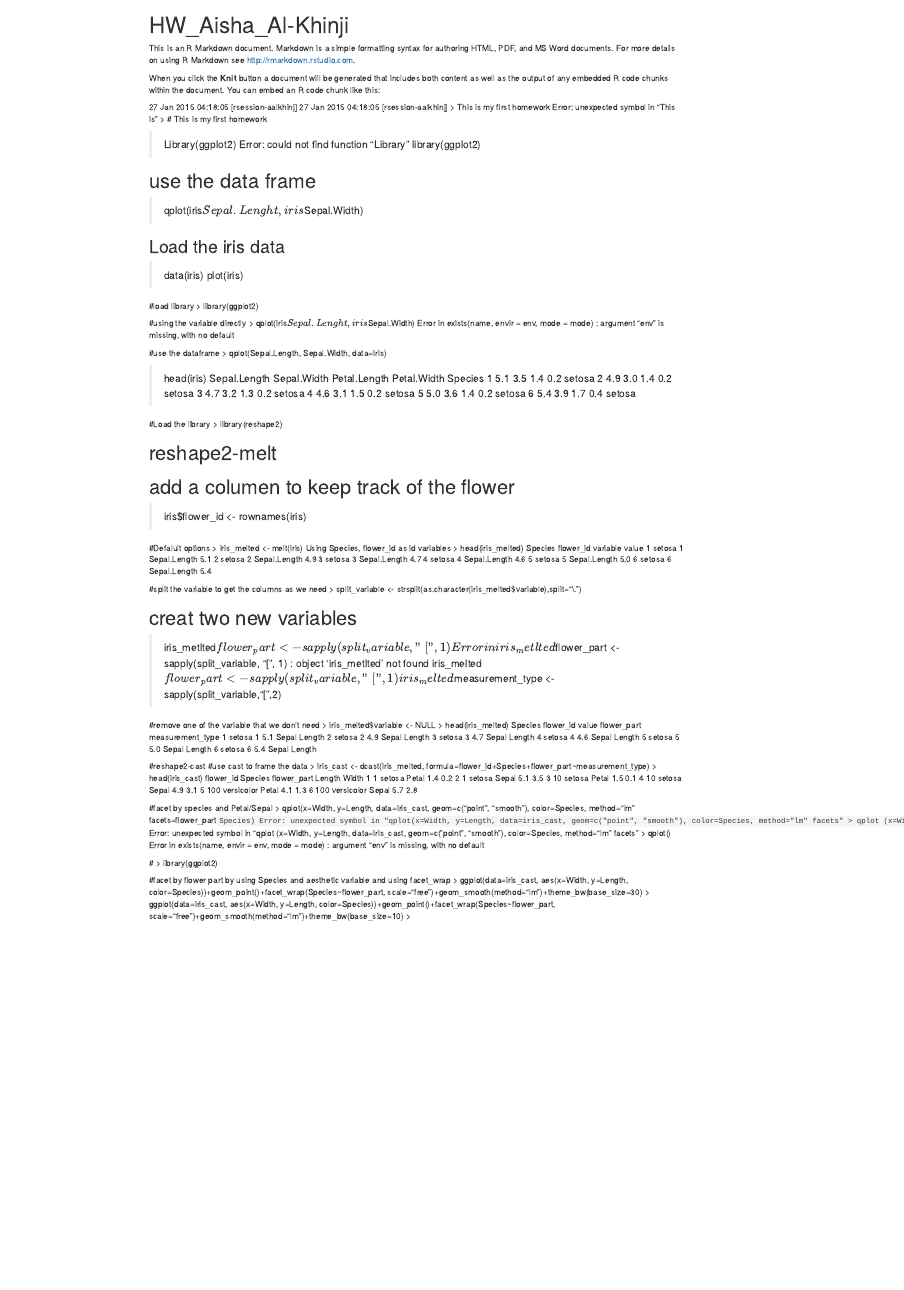
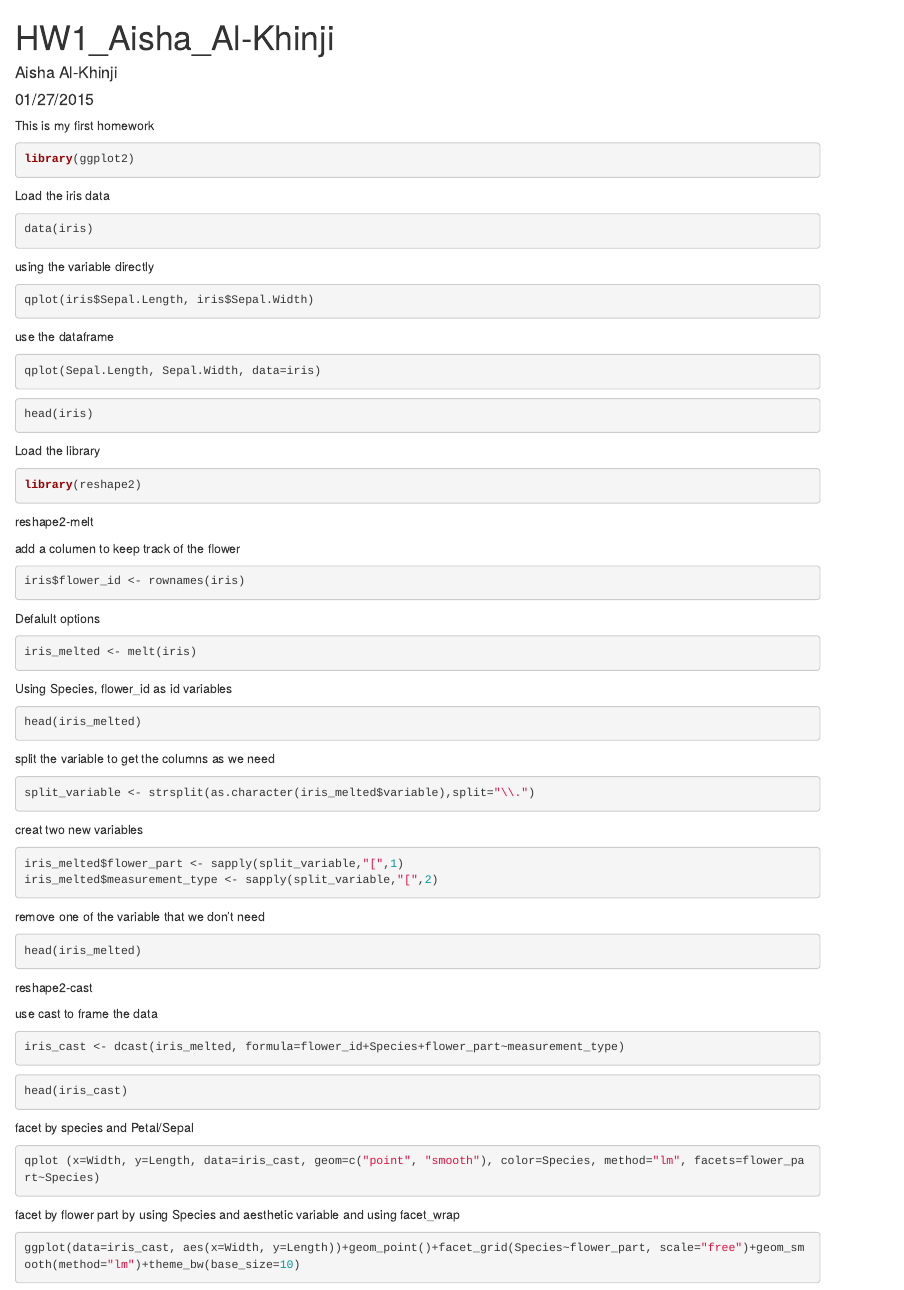
Before and after one commit to brianhigh/HW1_Aisha_Al-Khinji, an R Markdown document (HW_Aisha_Al_Khinji.Rmd): the page in a window 1100 px wide, from its top. Rendered offline with R 4.5, knitr and Pandoc, with nearby package versions; the code chunks are not run, so their results and figures are left out.

Commit message:
Formatted the Rmd and README.md files. Cleaned up code in Rmd file. Removed extra dot (.) in LICENSE.txt file.

````diff
--- a/HW_Aisha_Al_Khinji.Rmd
+++ b/HW_Aisha_Al_Khinji.Rmd
@@ -1,117 +1,104 @@
 ---
-title: "HW_Aisha_Al-Khinji"
+title: "HW1_Aisha_Al-Khinji"
+author: "Aisha Al-Khinji"
+date: "01/27/2015"
 output: html_document
 ---
 
-This is an R Markdown document. Markdown is a simple formatting syntax for authoring HTML, PDF, and MS Word documents. For more details on using R Markdown see <http://rmarkdown.rstudio.com>.
+This is my first homework
 
-When you click the **Knit** button a document will be generated that includes both content as well as the output of any embedded R code chunks within the document. You can embed an R code chunk like this:
+```{r, echo=TRUE}
+library(ggplot2)
+```
+
+Load the iris data
+
+```{r, echo=TRUE}
+data(iris)
+```
+
+using the variable directly
+
+```{r, echo=TRUE}
+qplot(iris$Sepal.Length, iris$Sepal.Width)
+```
+
+use the dataframe
+
+```{r, echo=TRUE}
+qplot(Sepal.Length, Sepal.Width, data=iris)
+```
+
+```{r, echo=TRUE}
+head(iris)
+```
+
+Load the library
+
+```{r, echo=TRUE}
+library(reshape2)
+```
+
+reshape2-melt
+
+add a columen to keep track of the flower
 
 
-27 Jan 2015 04:18:05 [rsession-aalkhinj]
-27 Jan 2015 04:18:05 [rsession-aalkhinj]
-> This is my first homework
-Error: unexpected symbol in "This is"
-> # This is my first homework
+```{r, echo=TRUE}
+iris$flower_id <- rownames(iris)
+```
 
-> Library(ggplot2)
-Error: could not find function "Library"
-> library(ggplot2)
+Defalult options
 
-# use the data frame
-> qplot(iris$Sepal.Lenght, iris$Sepal.Width)
+```{r, echo=TRUE}
+iris_melted <- melt(iris)
+```
 
+Using Species, flower_id as id variables
 
-## Load the iris data
-> data(iris)
-> plot(iris)
+```{r, echo=TRUE}
+head(iris_melted)
+```
 
-#load library
-> library(ggplot2)
+split the variable to get the columns as we need
 
-#using the variable directly
-> qplot(iris$Sepal.Lenght, iris$Sepal.Width)
-Error in exists(name, envir = env, mode = mode) :
-  argument "env" is missing, with no default
+```{r, echo=TRUE}
+split_variable <- strsplit(as.character(iris_melted$variable),split="\\.")
+```
 
-#use the dataframe
-> qplot(Sepal.Length, Sepal.Width, data=iris)
+creat two new variables
 
-> head(iris)
-  Sepal.Length Sepal.Width Petal.Length Petal.Width Species
-1          5.1         3.5          1.4         0.2  setosa
-2          4.9         3.0          1.4         0.2  setosa
-3          4.7         3.2          1.3         0.2  setosa
-4          4.6         3.1          1.5         0.2  setosa
-5          5.0         3.6          1.4         0.2  setosa
-6          5.4         3.9          1.7         0.4  setosa
+```{r, echo=TRUE}
+iris_melted$flower_part <- sapply(split_variable,"[",1)
+iris_melted$measurement_type <- sapply(split_variable,"[",2)
+```
 
-#Load the library
-> library(reshape2)
+remove one of the variable that we don't need
 
-# reshape2-melt
-# add a columen to keep track of the flower
+```{r, echo=TRUE}
+head(iris_melted)
+```
 
-> iris$flower_id <- rownames(iris)
+reshape2-cast
 
-#Defalult options
-> iris_melted <- melt(iris)
-Using Species, flower_id as id variables
-> head(iris_melted)
-  Species flower_id     variable value
-1  setosa         1 Sepal.Length   5.1
-2  setosa         2 Sepal.Length   4.9
-3  setosa         3 Sepal.Length   4.7
-4  setosa         4 Sepal.Length   4.6
-5  setosa         5 Sepal.Length   5.0
-6  setosa         6 Sepal.Length   5.4
+use cast to frame the data
 
-#split the variable to get the columns as we need
-> split_variable <- strsplit(as.character(iris_melted$variable),split="\\.")
+```{r, echo=TRUE}
+iris_cast <- dcast(iris_melted, formula=flower_id+Species+flower_part~measurement_type)
+```
 
-# creat two new variables
-> iris_metlted$flower_part <- sapply(split_variable, "[",1)
-Error in iris_metlted$flower_part <- sapply(split_variable, "[", 1) :
-  object 'iris_metlted' not found
-> iris_melted$flower_part <- sapply(split_variable, "[",1)
-> iris_melted$measurement_type <- sapply(split_variable,"[",2)
+```{r, echo=TRUE}
+head(iris_cast)
+```
 
-#remove one of the variable that we don't need
-> iris_melted$variable <- NULL
-> head(iris_melted)
-  Species flower_id value flower_part measurement_type
-1  setosa         1   5.1       Sepal           Length
-2  setosa         2   4.9       Sepal           Length
-3  setosa         3   4.7       Sepal           Length
-4  setosa         4   4.6       Sepal           Length
-5  setosa         5   5.0       Sepal           Length
-6  setosa         6   5.4       Sepal           Length
+facet by species and Petal/Sepal
 
-#reshape2-cast
-#use cast to frame the data
-> iris_cast <- dcast(iris_melted, formula=flower_id+Species+flower_part~measurement_type)
-> head(iris_cast)
-  flower_id    Species flower_part Length Width
-1         1     setosa       Petal    1.4   0.2
-2         1     setosa       Sepal    5.1   3.5
-3        10     setosa       Petal    1.5   0.1
-4        10     setosa       Sepal    4.9   3.1
-5       100 versicolor       Petal    4.1   1.3
-6       100 versicolor       Sepal    5.7   2.8
+```{r, echo=TRUE}
+qplot (x=Width, y=Length, data=iris_cast, geom=c("point", "smooth"), color=Species, method="lm", facets=flower_part~Species)
+```
 
-#facet by species and Petal/Sepal
-> qplot(x=Width, y=Length, data=iris_cast, geom=c("point", "smooth"), color=Species, method="lm" facets=flower_part`Species)
-Error: unexpected symbol in "qplot(x=Width, y=Length, data=iris_cast, geom=c("point", "smooth"), color=Species, method="lm" facets"
-> qplot (x=Width, y=Length, data=iris_cast, geom=c("point", "smooth"), color=Species, method="lm" facets=flower_part`Species)
-Error: unexpected symbol in "qplot (x=Width, y=Length, data=iris_cast, geom=c("point", "smooth"), color=Species, method="lm" facets"
-> qplot()
-Error in exists(name, envir = env, mode = mode) :
-  argument "env" is missing, with no default
+facet by flower part by using Species and aesthetic variable and using facet_wrap
 
-  #
-> library(ggplot2)
-
-#facet by flower part by using Species and aesthetic variable and using facet_wrap
-> ggplot(data=iris_cast, aes(x=Width, y=Length, color=Species))+geom_point()+facet_wrap(Species~flower_part, scale="free")+geom_smooth(method="lm")+theme_bw(base_size=30)
-> ggplot(data=iris_cast, aes(x=Width, y=Length, color=Species))+geom_point()+facet_wrap(Species~flower_part, scale="free")+geom_smooth(method="lm")+theme_bw(base_size=10)
->
+```{r, echo=TRUE}
+ggplot(data=iris_cast, aes(x=Width, y=Length))+geom_point()+facet_grid(Species~flower_part, scale="free")+geom_smooth(method="lm")+theme_bw(base_size=10)
+```
````
Also changed, not shown: LICENSE.txt (renamed from LICENSE..txt), README.md.
